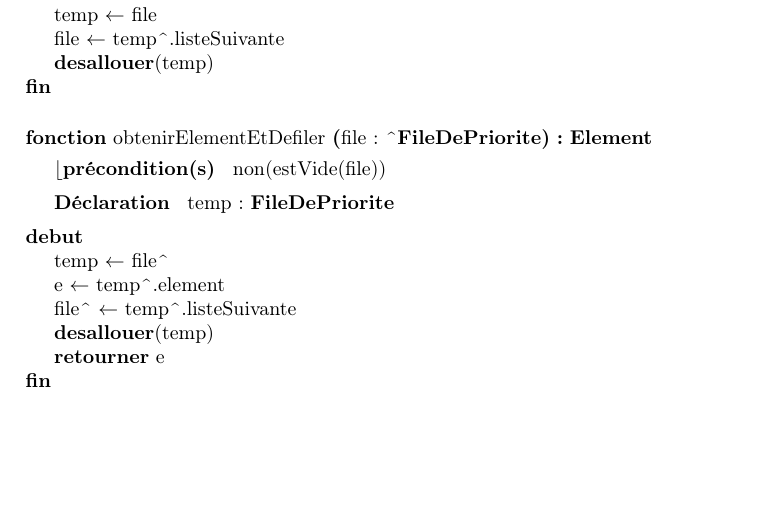
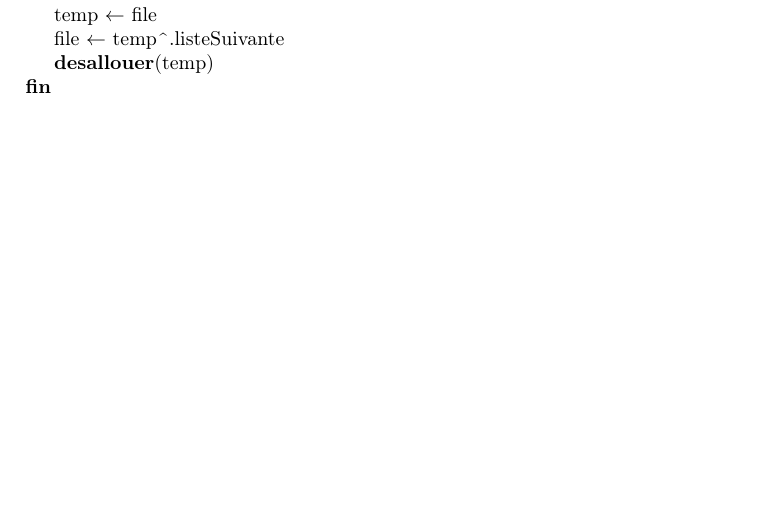
Before and after one commit to thomasbauer76/Compresseur-Huffman, a LaTeX document (latex/TAD_FileDePriorite.tex): part of page 2 of 2, cut so that both start at the same text. Compiled offline with pdfLaTeX.

Commit message:
Update TAD_FileDePriorite.tex

```diff
--- a/latex/TAD_FileDePriorite.tex
+++ b/latex/TAD_FileDePriorite.tex
@@ -116,18 +115,7 @@
     }
 \end{algorithme}
 
-\bigbreak
-\begin{algorithme}
-    \fonction{obtenirElementEtDefiler}{file : \motclefDereferencer \textbf{FileDePriorite}}{\textbf{Element}}{non(estVide(file))}
-    {temp : \textbf{FileDePriorite}}
-    {
-        \affecter{temp}{file\motclefDereferencer}
-        \affecter{e}{temp\motclefDereferencer .element}
-        \affecter{file\motclefDereferencer}{temp\motclefDereferencer .listeSuivante}
-        \instruction{\desallouer{temp}}
-        \retourner{e}
-    }
-\end{algorithme}
+
 
 
 \end{document}
```
Also changed, not shown: latex/TAD_FileDePriorite.tex (1 more changed lines).
